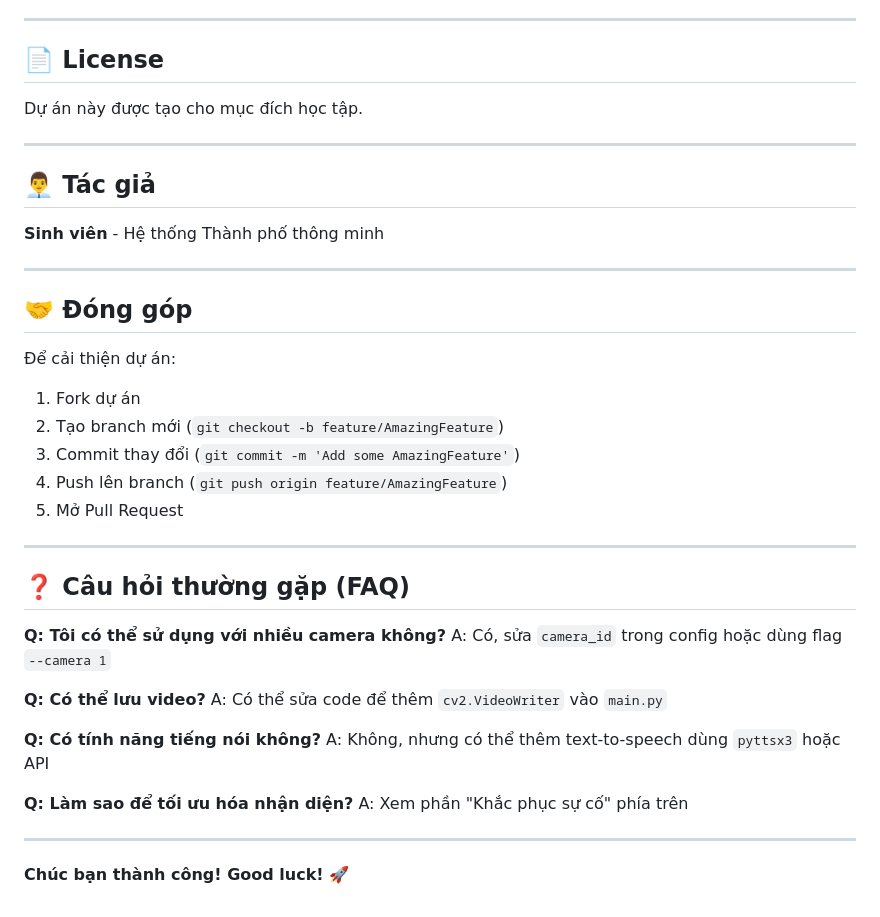
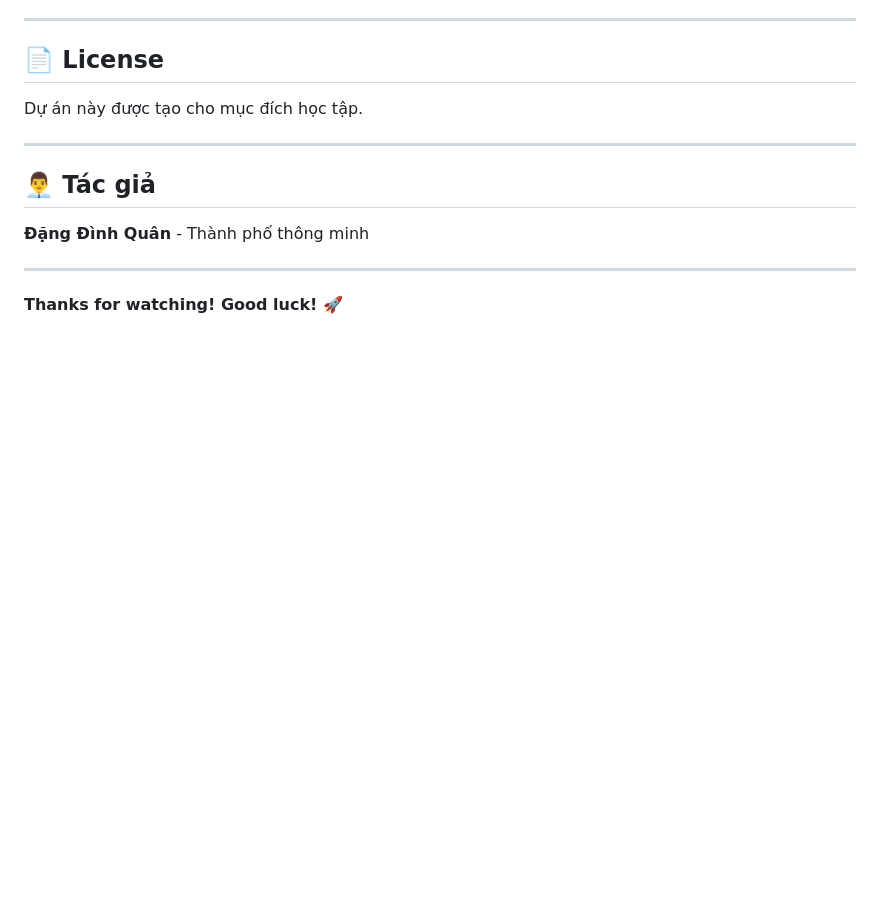
Before and after one commit to QuanCntt1605/Thanhphothongminhh, a Markdown page: README.md, the part around one of its changes. Rendered like a GitHub page; blank space fills up the shorter version.

```diff
--- a/README.md
+++ b/README.md
@@ -282,35 +187,9 @@ Dự án này được tạo cho mục đích học tập.
 
 ## 👨‍💼 Tác giả
 
-**Sinh viên** - Hệ thống Thành phố thông minh
+**Đặng Đình Quân** - Thành phố thông minh
 
 ---
 
-## 🤝 Đóng góp
 
-Để cải thiện dự án:
-1. Fork dự án
-2. Tạo branch mới (`git checkout -b feature/AmazingFeature`)
-3. Commit thay đổi (`git commit -m 'Add some AmazingFeature'`)
-4. Push lên branch (`git push origin feature/AmazingFeature`)
-5. Mở Pull Request
-
----
-
-## ❓ Câu hỏi thường gặp (FAQ)
-
-**Q: Tôi có thể sử dụng với nhiều camera không?**
-A: Có, sửa `camera_id` trong config hoặc dùng flag `--camera 1`
-
-**Q: Có thể lưu video?**
-A: Có thể sửa code để thêm `cv2.VideoWriter` vào `main.py`
-
-**Q: Có tính năng tiếng nói không?**
-A: Không, nhưng có thể thêm text-to-speech dùng `pyttsx3` hoặc API
-
-**Q: Làm sao để tối ưu hóa nhận diện?**
-A: Xem phần "Khắc phục sự cố" phía trên
-
----
-
-**Chúc bạn thành công! Good luck! 🚀**
+**Thanks for watching! Good luck! 🚀**
```
Also changed, not shown: other parts of README.md (+1 -96 lines).
